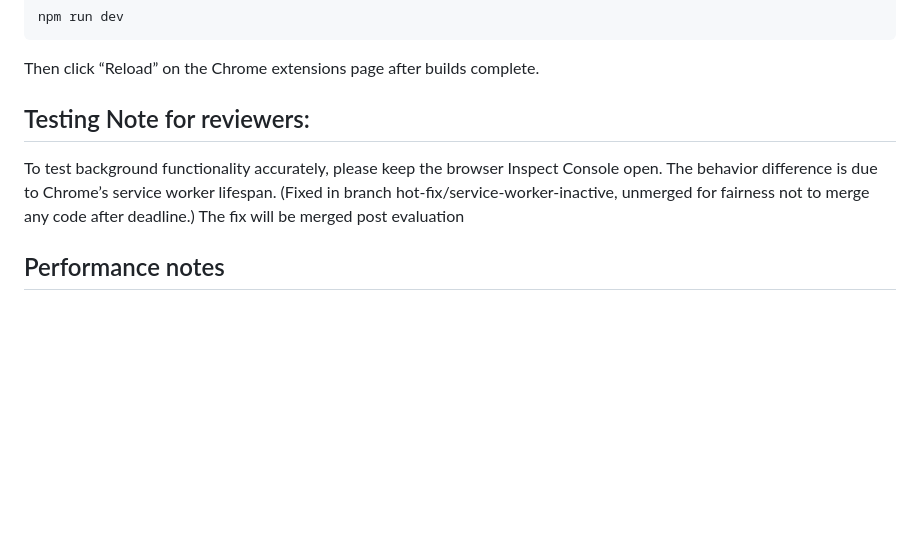
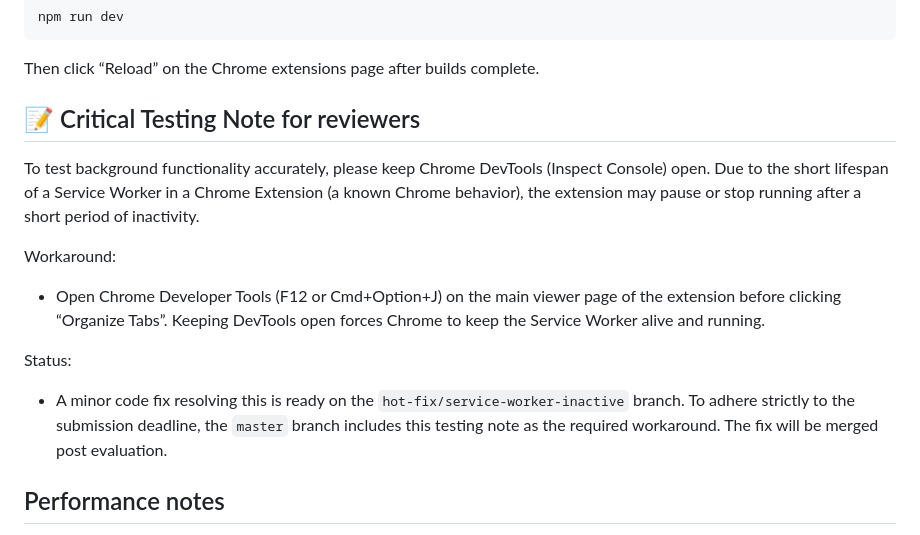
Before and after one commit to HebaShamardy/NeuMemo, a Markdown page: README.md, the part around the change. Rendered like a GitHub page; blank space fills up the shorter version.

Commit message:
Testing Note Update

```diff
--- a/README.md
+++ b/README.md
@@ -94,11 +94,15 @@ npm run dev
 
 Then click “Reload” on the Chrome extensions page after builds complete.
 
-## Testing Note for reviewers:
-To test background functionality accurately, please keep the browser Inspect Console open.
-The behavior difference is due to Chrome’s service worker lifespan.
-(Fixed in branch hot-fix/service-worker-inactive, unmerged for fairness not to merge any code after deadline.)
-The fix will be merged post evaluation
+## 📝 Critical Testing Note for reviewers
+
+To test background functionality accurately, please keep Chrome DevTools (Inspect Console) open. Due to the short lifespan of a Service Worker in a Chrome Extension (a known Chrome behavior), the extension may pause or stop running after a short period of inactivity.
+
+Workaround:
+- Open Chrome Developer Tools (F12 or Cmd+Option+J) on the main viewer page of the extension before clicking “Organize Tabs”. Keeping DevTools open forces Chrome to keep the Service Worker alive and running.
+
+Status:
+- A minor code fix resolving this is ready on the `hot-fix/service-worker-inactive` branch. To adhere strictly to the submission deadline, the `master` branch includes this testing note as the required workaround. The fix will be merged post evaluation.
 
 ## Performance notes
 
```
